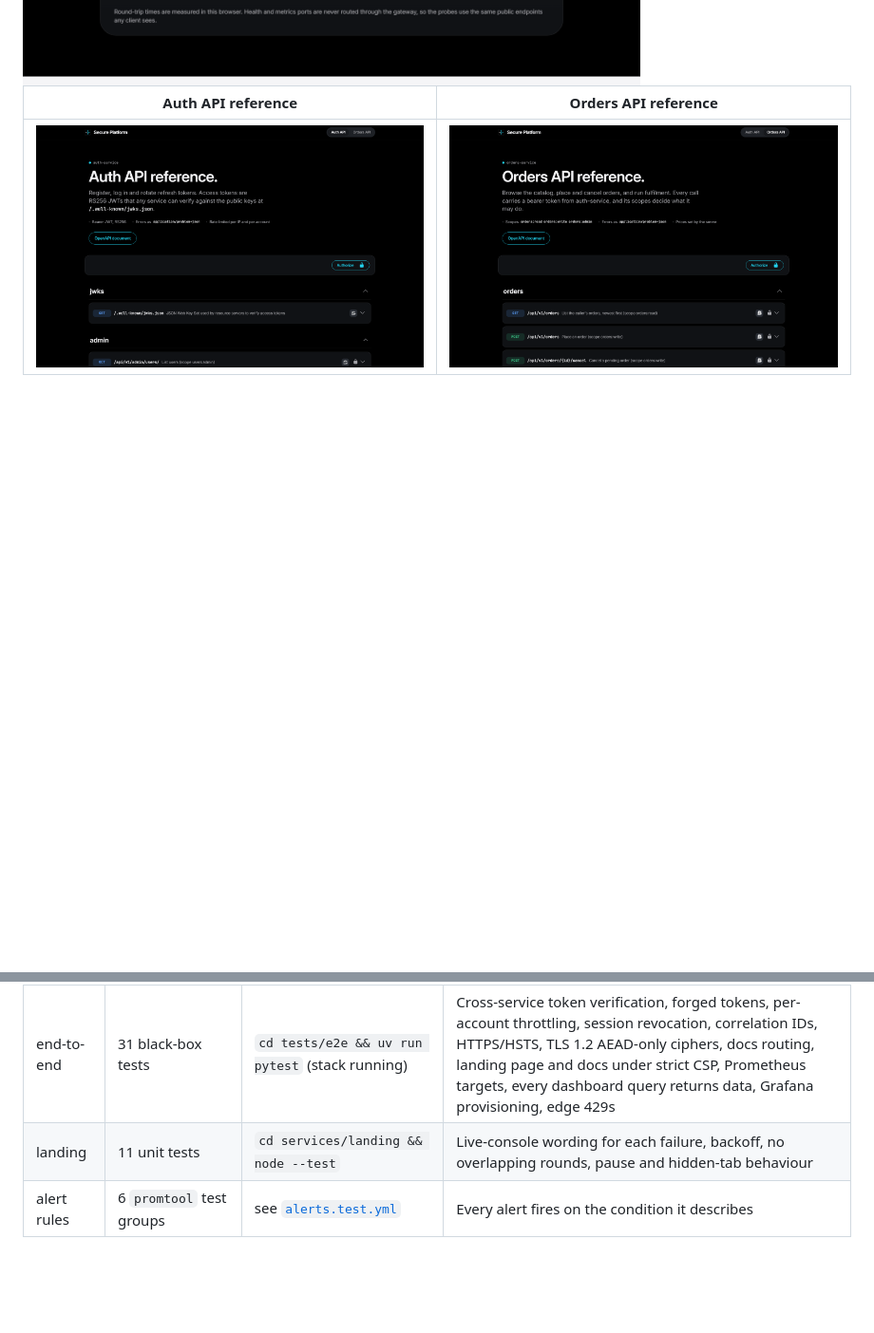
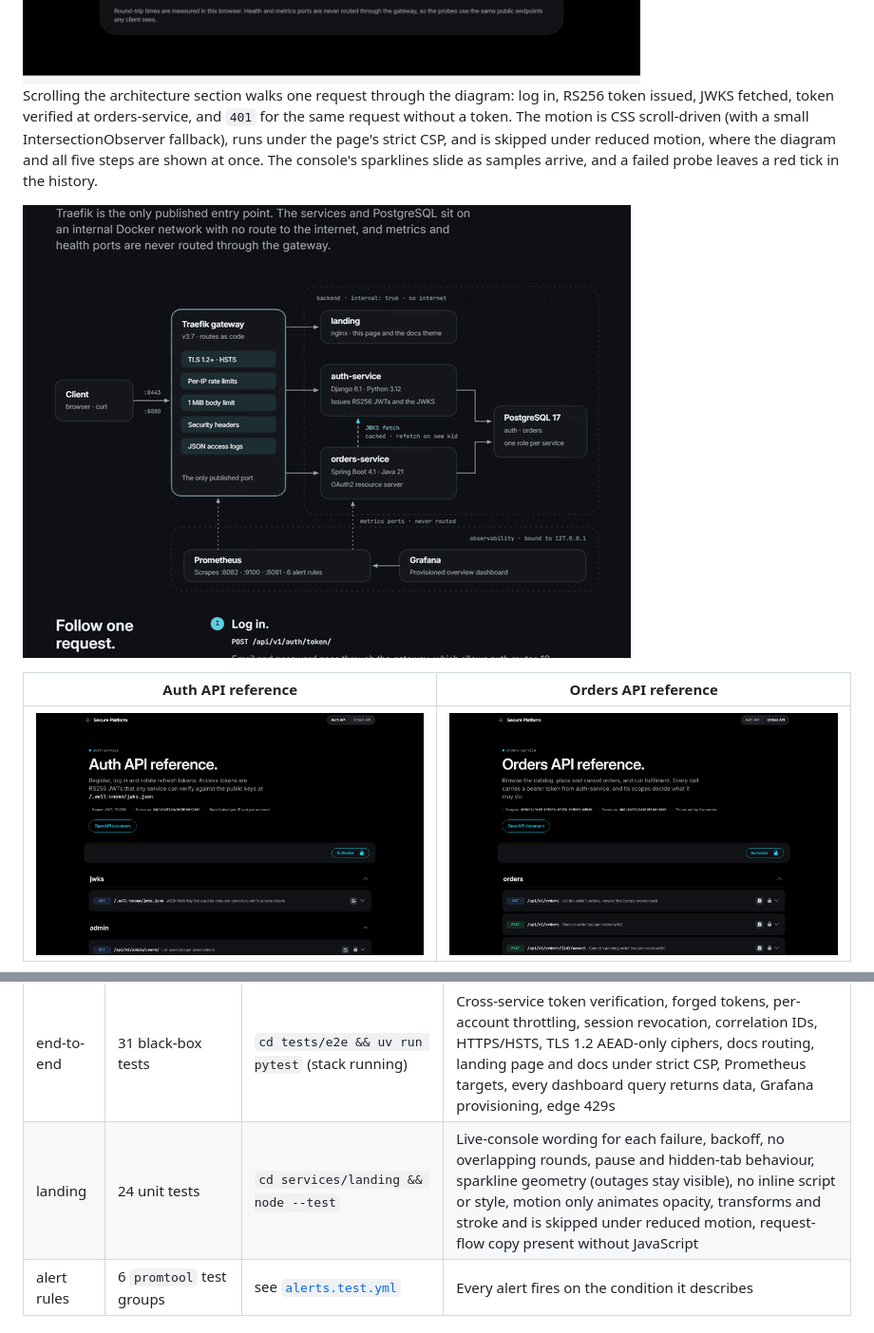
Before and after one commit to Arya-9989/secure-cloud-microservices-platform, a Markdown page: README.md, 2 parts joined by grey strips. Shown at 95% size. Rendered like a GitHub page; pictures changed too: docs/images/request-flow.gif (added); blank space fills up the shorter version.

```diff
--- a/README.md
+++ b/README.md
@@ -17,6 +17,10 @@ The stack opens on a landing page at the gateway root. It explains the security
   <source media="(prefers-color-scheme: dark)" srcset="docs/screenshots/landing-dark.png">
   <img alt="Landing page at the gateway root: the headline 'Every request, verified.' above a live console that probes the gateway, the auth-service JWKS, the orders-service metadata and the access policy." src="docs/screenshots/landing-light.png">
 </picture>
+
+Scrolling the architecture section walks one request through the diagram: log in, RS256 token issued, JWKS fetched, token verified at orders-service, and `401` for the same request without a token. The motion is CSS scroll-driven (with a small IntersectionObserver fallback), runs under the page's strict CSP, and is skipped under reduced motion, where the diagram and all five steps are shown at once. The console's sparklines slide as samples arrive, and a failed probe leaves a red tick in the history.
+
+![The request-flow story on the landing page: the architecture diagram stays pinned while five steps light up in turn, ending with a 401 for a request without a token.](docs/images/request-flow.gif)
 
 | Auth API reference | Orders API reference |
 |---|---|
@@ -280,7 +284,7 @@ A [`Jenkinsfile`](Jenkinsfile) runs the same checks with Docker agents for teams
 | auth-service | 84 unit/API tests, 96 % line coverage on PostgreSQL | `cd services/auth-service && uv run pytest` (set `DATABASE_URL` for PostgreSQL) | RFC 7638 test vector, alg-none / HS256 confusion / foreign-key forgery, rotation + replay, replay and logout racing a rotation (real threads, PostgreSQL only), absolute session expiry, throttling, admin authorization, log schema, migrations in sync |
 | orders-service | 59 JUnit tests | `cd services/orders-service && ./mvnw verify` | Full authorization matrix, real RS256 tokens against a JWKS stub (expired, no `exp`, wrong iss/aud, missing sub, HS256, unsigned, foreign key), **key rotation without restart**, forged `kid`s cannot flood the JWKS, cached keys survive a JWKS outage, a hanging JWKS fails fast, `503` when keys are unavailable, ownership 404s, state machine, Flyway on real PostgreSQL |
 | end-to-end | 31 black-box tests | `cd tests/e2e && uv run pytest` (stack running) | Cross-service token verification, forged tokens, per-account throttling, session revocation, correlation IDs, HTTPS/HSTS, TLS 1.2 AEAD-only ciphers, docs routing, landing page and docs under strict CSP, Prometheus targets, every dashboard query returns data, Grafana provisioning, edge 429s |
-| landing | 11 unit tests | `cd services/landing && node --test` | Live-console wording for each failure, backoff, no overlapping rounds, pause and hidden-tab behaviour |
+| landing | 24 unit tests | `cd services/landing && node --test` | Live-console wording for each failure, backoff, no overlapping rounds, pause and hidden-tab behaviour, sparkline geometry (outages stay visible), no inline script or style, motion only animates opacity, transforms and stroke and is skipped under reduced motion, request-flow copy present without JavaScript |
 | alert rules | 6 `promtool` test groups | see [`alerts.test.yml`](observability/prometheus/alerts.test.yml) | Every alert fires on the condition it describes |
 
 ## Deploying to Kubernetes
```
Also changed, not shown: 1 other file.
